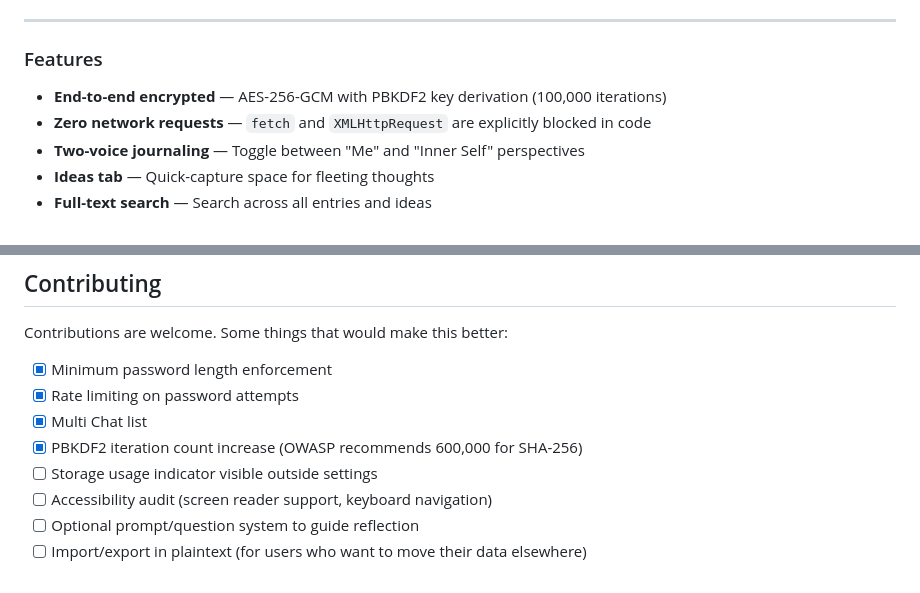
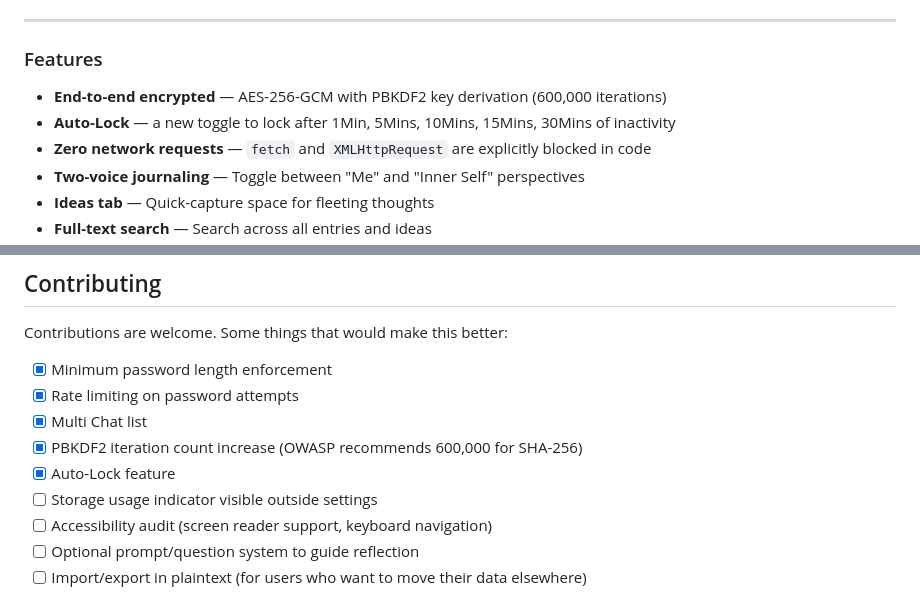
Before and after one commit to jackansley1304/ChatJournal, a Markdown page: README.md, 2 parts joined by grey strips. Drawn GitHub-style.

Commit message:
Revise encryption iterations and add Auto-Lock feature
Updated PBKDF2 iteration count to 600,000 and added Auto-Lock feature.

```diff
--- a/README.md
+++ b/README.md
@@ -10,7 +10,8 @@ A private, encrypted journal that lives entirely in your browser. No servers, no
 
 ### Features
 
-- **End-to-end encrypted** — AES-256-GCM with PBKDF2 key derivation (100,000 iterations)
+- **End-to-end encrypted** — AES-256-GCM with PBKDF2 key derivation (600,000 iterations)
+- **Auto-Lock** — a new toggle to lock after 1Min, 5Mins, 10Mins, 15Mins, 30Mins of inactivity
 - **Zero network requests** — `fetch` and `XMLHttpRequest` are explicitly blocked in code
 - **Two-voice journaling** — Toggle between "Me" and "Inner Self" perspectives
 - **Ideas tab** — Quick-capture space for fleeting thoughts
@@ -117,6 +118,7 @@ Contributions are welcome. Some things that would make this better:
 - [x] Rate limiting on password attempts
 - [x] Multi Chat list
 - [x] PBKDF2 iteration count increase (OWASP recommends 600,000 for SHA-256)
+- [x] Auto-Lock feature
 - [ ] Storage usage indicator visible outside settings
 - [ ] Accessibility audit (screen reader support, keyboard navigation)
 - [ ] Optional prompt/question system to guide reflection
```
